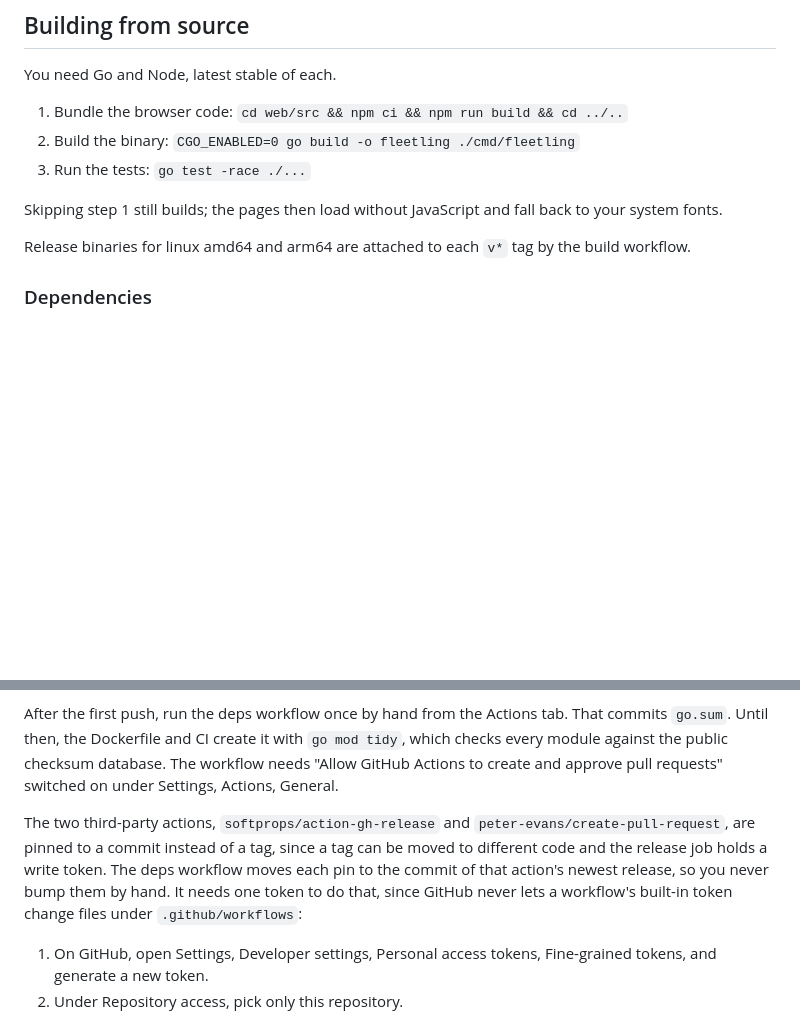
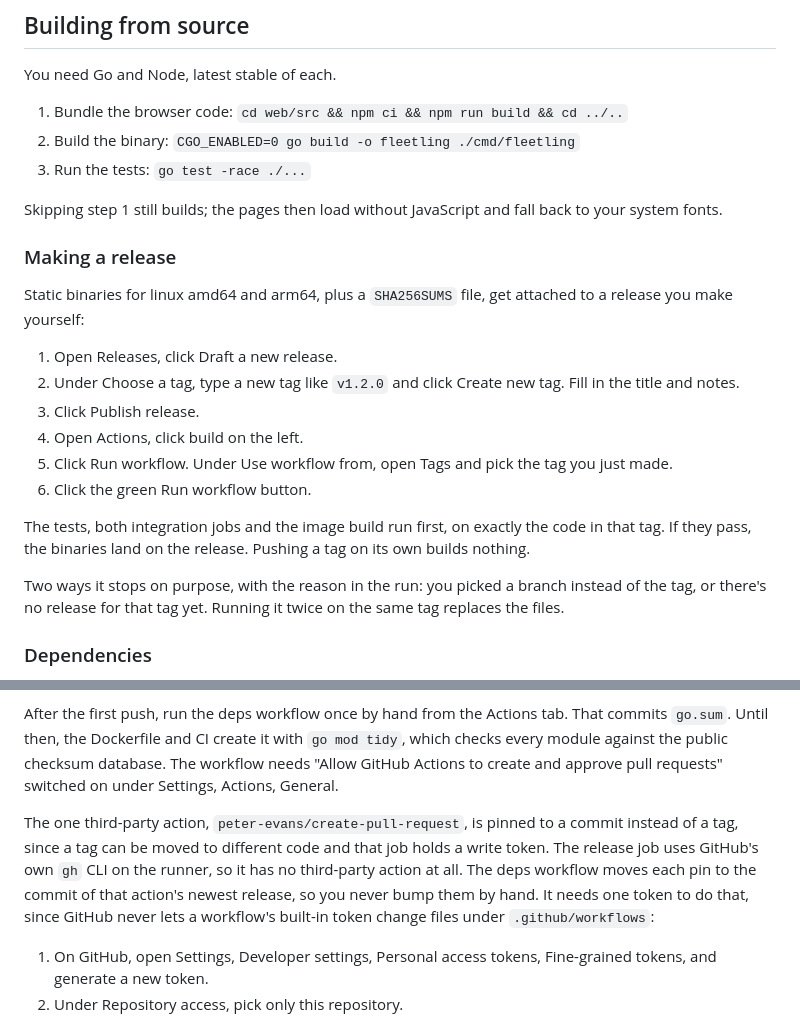
Before and after one commit to NullAngst/Fleetling, a Markdown page: README.md, 2 parts joined by grey strips. GitHub-like rendering; blank space fills up the shorter version.

```diff
--- a/README.md
+++ b/README.md
@@ -444,7 +444,20 @@ You need Go and Node, latest stable of each.
 
 Skipping step 1 still builds; the pages then load without JavaScript and fall back to your system fonts.
 
-Release binaries for linux amd64 and arm64 are attached to each `v*` tag by the build workflow.
+### Making a release
+
+Static binaries for linux amd64 and arm64, plus a `SHA256SUMS` file, get attached to a release you make yourself:
+
+1. Open Releases, click Draft a new release.
+2. Under Choose a tag, type a new tag like `v1.2.0` and click Create new tag. Fill in the title and notes.
+3. Click Publish release.
+4. Open Actions, click build on the left.
+5. Click Run workflow. Under Use workflow from, open Tags and pick the tag you just made.
+6. Click the green Run workflow button.
+
+The tests, both integration jobs and the image build run first, on exactly the code in that tag. If they pass, the binaries land on the release. Pushing a tag on its own builds nothing.
+
+Two ways it stops on purpose, with the reason in the run: you picked a branch instead of the tag, or there's no release for that tag yet. Running it twice on the same tag replaces the files.
 
 ### Dependencies
 
@@ -454,7 +467,7 @@ The image gets kompose and podlet at build time. podlet comes from `cargo instal
 
 After the first push, run the deps workflow once by hand from the Actions tab. That commits `go.sum`. Until then, the Dockerfile and CI create it with `go mod tidy`, which checks every module against the public checksum database. The workflow needs "Allow GitHub Actions to create and approve pull requests" switched on under Settings, Actions, General.
 
-The two third-party actions, `softprops/action-gh-release` and `peter-evans/create-pull-request`, are pinned to a commit instead of a tag, since a tag can be moved to different code and the release job holds a write token. The deps workflow moves each pin to the commit of that action's newest release, so you never bump them by hand. It needs one token to do that, since GitHub never lets a workflow's built-in token change files under `.github/workflows`:
+The one third-party action, `peter-evans/create-pull-request`, is pinned to a commit instead of a tag, since a tag can be moved to different code and that job holds a write token. The release job uses GitHub's own `gh` CLI on the runner, so it has no third-party action at all. The deps workflow moves each pin to the commit of that action's newest release, so you never bump them by hand. It needs one token to do that, since GitHub never lets a workflow's built-in token change files under `.github/workflows`:
 
 1. On GitHub, open Settings, Developer settings, Personal access tokens, Fine-grained tokens, and generate a new token.
 2. Under Repository access, pick only this repository.
```
Also changed, not shown: changes.md (+8 -0 lines), maintenance.md (+8 -0 lines).
